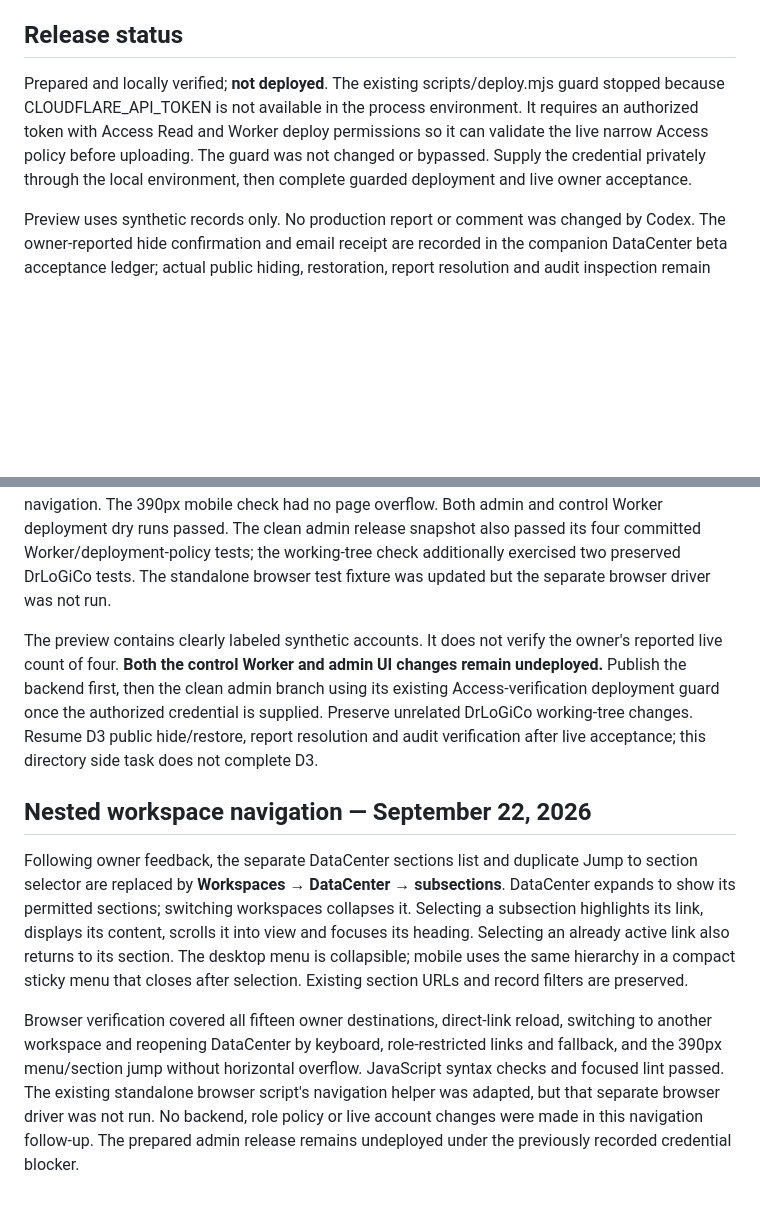
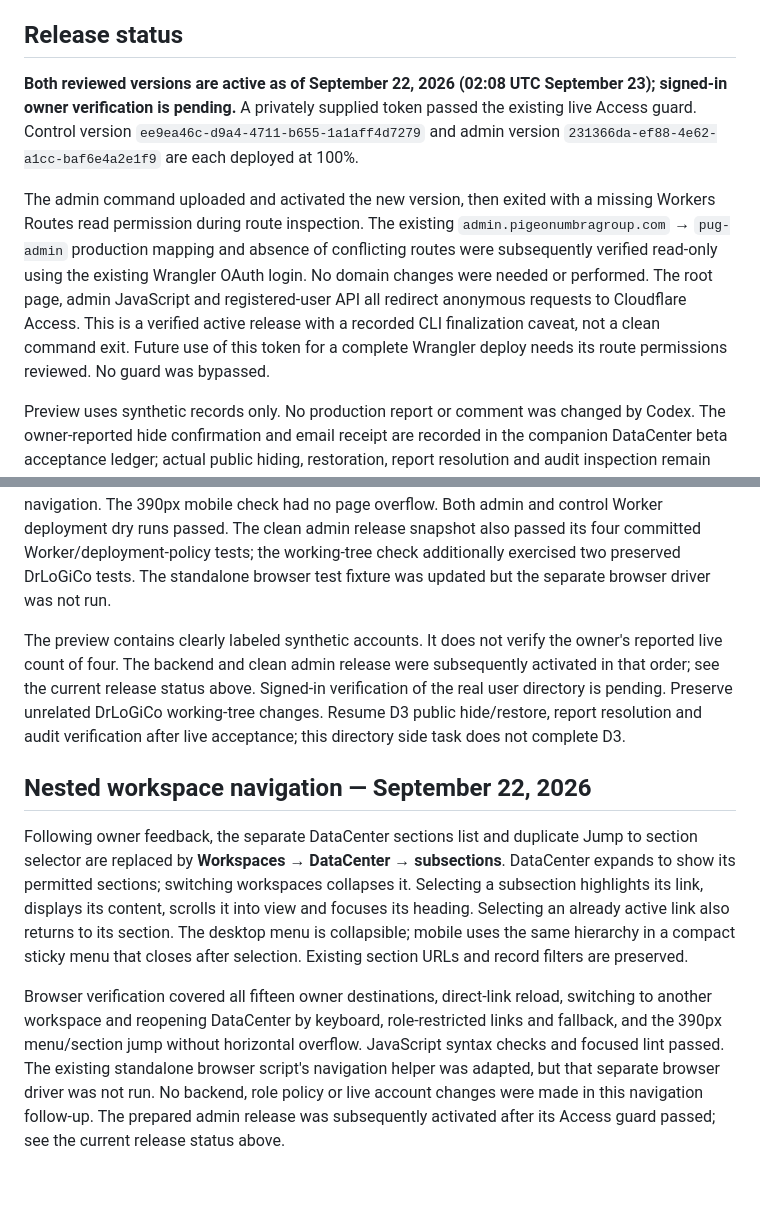
Before and after one commit to rheinrick/pigeonumbragroup-website, a Markdown page: docs/admin-workspace-layout.md, 2 parts joined by grey strips. Rendered like a GitHub page; blank space fills up the shorter version.

Commit message:
Record guarded admin release activation and routing verification

```diff
--- a/docs/admin-workspace-layout.md
+++ b/docs/admin-workspace-layout.md
@@ -15,7 +15,9 @@ The initial layout change did not alter backend routes, authorization rules, acc
 
 ## Release status
 
-Prepared and locally verified; **not deployed**. The existing scripts/deploy.mjs guard stopped because CLOUDFLARE_API_TOKEN is not available in the process environment. It requires an authorized token with Access Read and Worker deploy permissions so it can validate the live narrow Access policy before uploading. The guard was not changed or bypassed. Supply the credential privately through the local environment, then complete guarded deployment and live owner acceptance.
+**Both reviewed versions are active as of September 22, 2026 (02:08 UTC September 23); signed-in owner verification is pending.** A privately supplied token passed the existing live Access guard. Control version `ee9ea46c-d9a4-4711-b655-1a1aff4d7279` and admin version `231366da-ef88-4e62-a1cc-baf6e4a2e1f9` are each deployed at 100%.
+
+The admin command uploaded and activated the new version, then exited with a missing Workers Routes read permission during route inspection. The existing `admin.pigeonumbragroup.com` → `pug-admin` production mapping and absence of conflicting routes were subsequently verified read-only using the existing Wrangler OAuth login. No domain changes were needed or performed. The root page, admin JavaScript and registered-user API all redirect anonymous requests to Cloudflare Access. This is a verified active release with a recorded CLI finalization caveat, not a clean command exit. Future use of this token for a complete Wrangler deploy needs its route permissions reviewed. No guard was bypassed.
 
 Preview uses synthetic records only. No production report or comment was changed by Codex. The owner-reported hide confirmation and email receipt are recorded in the companion DataCenter beta acceptance ledger; actual public hiding, restoration, report resolution and audit inspection remain separate checkpoints.
 
@@ -27,10 +29,10 @@ The companion control Worker extends GET /api/admin/community/users with email a
 
 Validation: the real Worker/D1 community suite (five tests, including the new directory authorization, search, count and 28-account pagination coverage), Worker type-check, focused lint, frontend syntax checks and local admin Worker/deployment-policy tests passed. Browser checks through Codex computer use covered menu navigation, Operations shortcut, direct reload, email search, status filtering, empty results, failed-request retry, two-page loading, unsubmitted-search isolation, account details, unverified/missing-login labels, escaped display-name markup, and restricted-role navigation. The 390px mobile check had no page overflow. Both admin and control Worker deployment dry runs passed. The clean admin release snapshot also passed its four committed Worker/deployment-policy tests; the working-tree check additionally exercised two preserved DrLoGiCo tests. The standalone browser test fixture was updated but the separate browser driver was not run.
 
-The preview contains clearly labeled synthetic accounts. It does not verify the owner's reported live count of four. **Both the control Worker and admin UI changes remain undeployed.** Publish the backend first, then the clean admin branch using its existing Access-verification deployment guard once the authorized credential is supplied. Preserve unrelated DrLoGiCo working-tree changes. Resume D3 public hide/restore, report resolution and audit verification after live acceptance; this directory side task does not complete D3.
+The preview contains clearly labeled synthetic accounts. It does not verify the owner's reported live count of four. The backend and clean admin release were subsequently activated in that order; see the current release status above. Signed-in verification of the real user directory is pending. Preserve unrelated DrLoGiCo working-tree changes. Resume D3 public hide/restore, report resolution and audit verification after live acceptance; this directory side task does not complete D3.
 
 ## Nested workspace navigation — September 22, 2026
 
 Following owner feedback, the separate DataCenter sections list and duplicate Jump to section selector are replaced by **Workspaces → DataCenter → subsections**. DataCenter expands to show its permitted sections; switching workspaces collapses it. Selecting a subsection highlights its link, displays its content, scrolls it into view and focuses its heading. Selecting an already active link also returns to its section. The desktop menu is collapsible; mobile uses the same hierarchy in a compact sticky menu that closes after selection. Existing section URLs and record filters are preserved.
 
-Browser verification covered all fifteen owner destinations, direct-link reload, switching to another workspace and reopening DataCenter by keyboard, role-restricted links and fallback, and the 390px menu/section jump without horizontal overflow. JavaScript syntax checks and focused lint passed. The existing standalone browser script's navigation helper was adapted, but that separate browser driver was not run. No backend, role policy or live account changes were made in this navigation follow-up. The prepared admin release remains undeployed under the previously recorded credential blocker.
+Browser verification covered all fifteen owner destinations, direct-link reload, switching to another workspace and reopening DataCenter by keyboard, role-restricted links and fallback, and the 390px menu/section jump without horizontal overflow. JavaScript syntax checks and focused lint passed. The existing standalone browser script's navigation helper was adapted, but that separate browser driver was not run. No backend, role policy or live account changes were made in this navigation follow-up. The prepared admin release was subsequently activated after its Access guard passed; see the current release status above.
```
